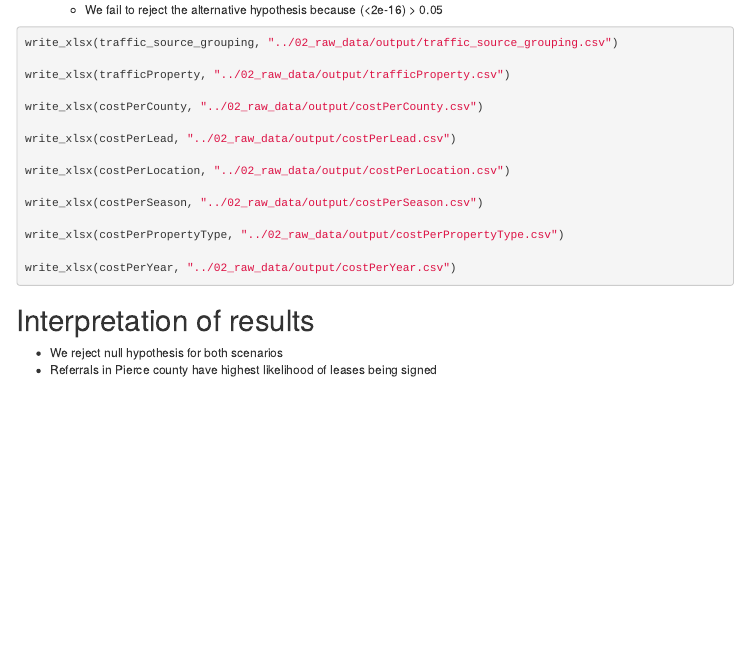
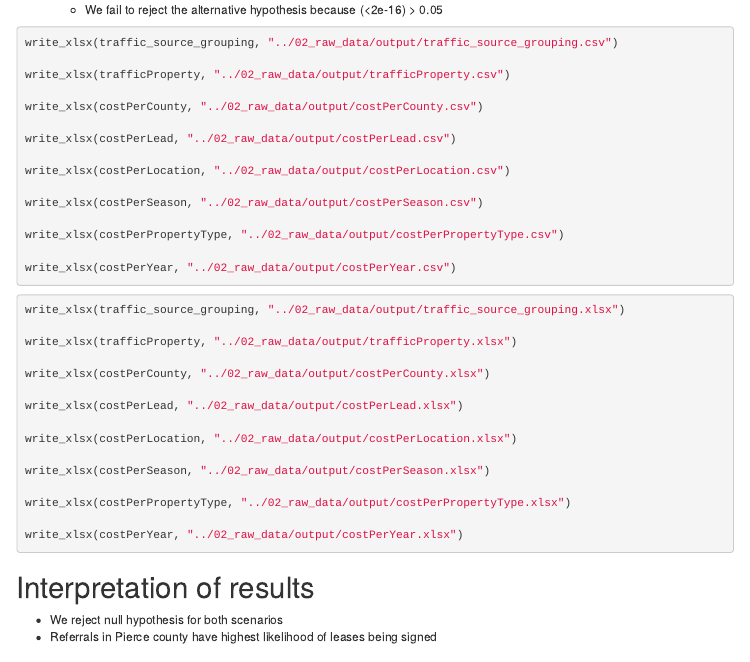
Before and after one commit to andrewn488/5510-DTC, an R Markdown document (01_code/technical_appendix.Rmd): the page in a window 1100 px wide, from 890 px down. Rendered offline with R 4.5, knitr and Pandoc, with nearby package versions; code that draws random numbers runs with fixed seeds of ours; some code elsewhere in the file could not run offline; menus at the side of the page are left out; long lines of code are wrapped; common packages that the code uses without loading them are loaded.

Commit message:
For Rosalie

````diff
--- a/01_code/technical_appendix.Rmd
+++ b/01_code/technical_appendix.Rmd
@@ -1042,6 +1042,25 @@ write_xlsx(costPerYear, "../02_raw_data/output/costPerYear.csv")
 ```
 
 
+```{r}
+write_xlsx(traffic_source_grouping, "../02_raw_data/output/traffic_source_grouping.xlsx")
+
+write_xlsx(trafficProperty, "../02_raw_data/output/trafficProperty.xlsx")
+
+write_xlsx(costPerCounty, "../02_raw_data/output/costPerCounty.xlsx")
+
+write_xlsx(costPerLead, "../02_raw_data/output/costPerLead.xlsx")
+
+write_xlsx(costPerLocation, "../02_raw_data/output/costPerLocation.xlsx")
+
+write_xlsx(costPerSeason, "../02_raw_data/output/costPerSeason.xlsx")
+
+write_xlsx(costPerPropertyType, "../02_raw_data/output/costPerPropertyType.xlsx")
+
+write_xlsx(costPerYear, "../02_raw_data/output/costPerYear.xlsx")
+```
+
+
 # Interpretation of results
 
 + We reject null hypothesis for both scenarios
````
